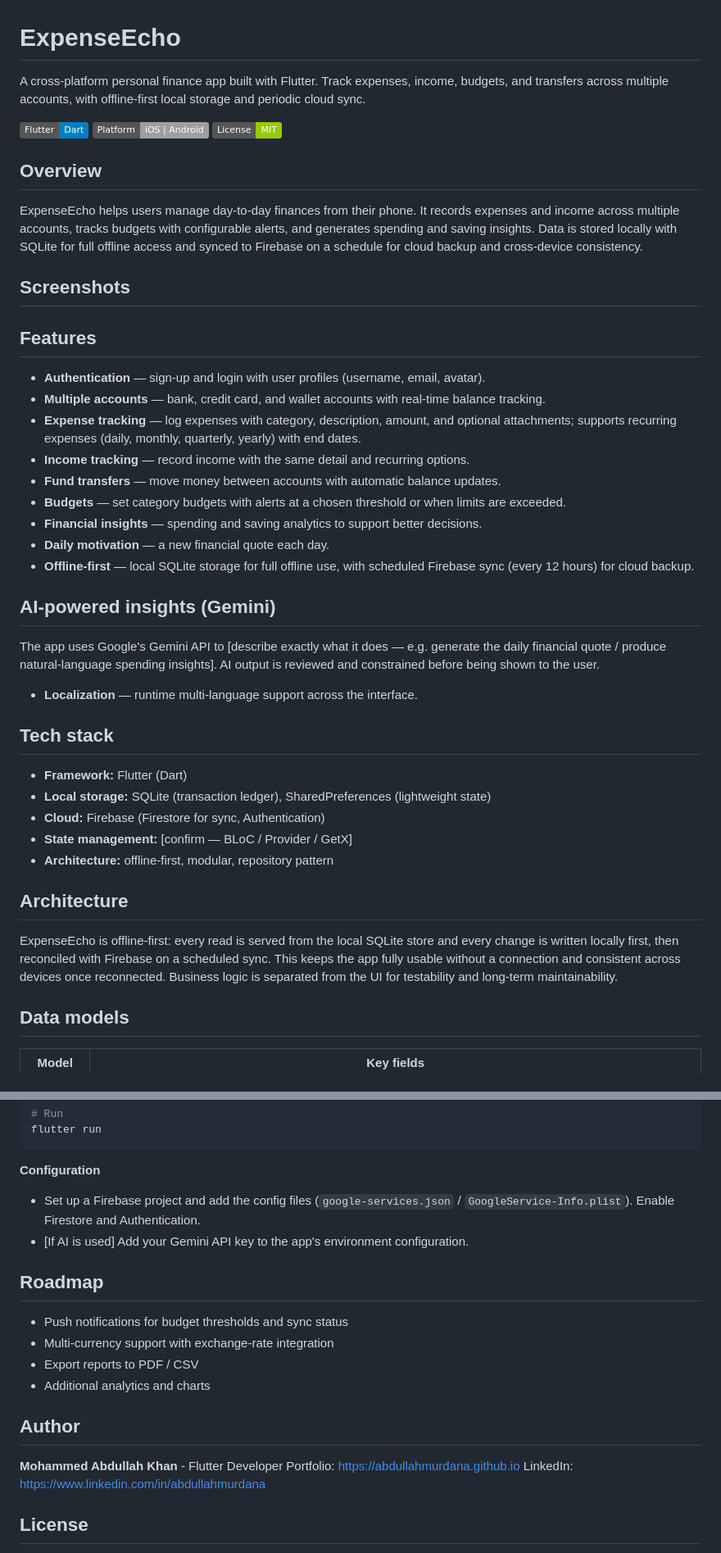
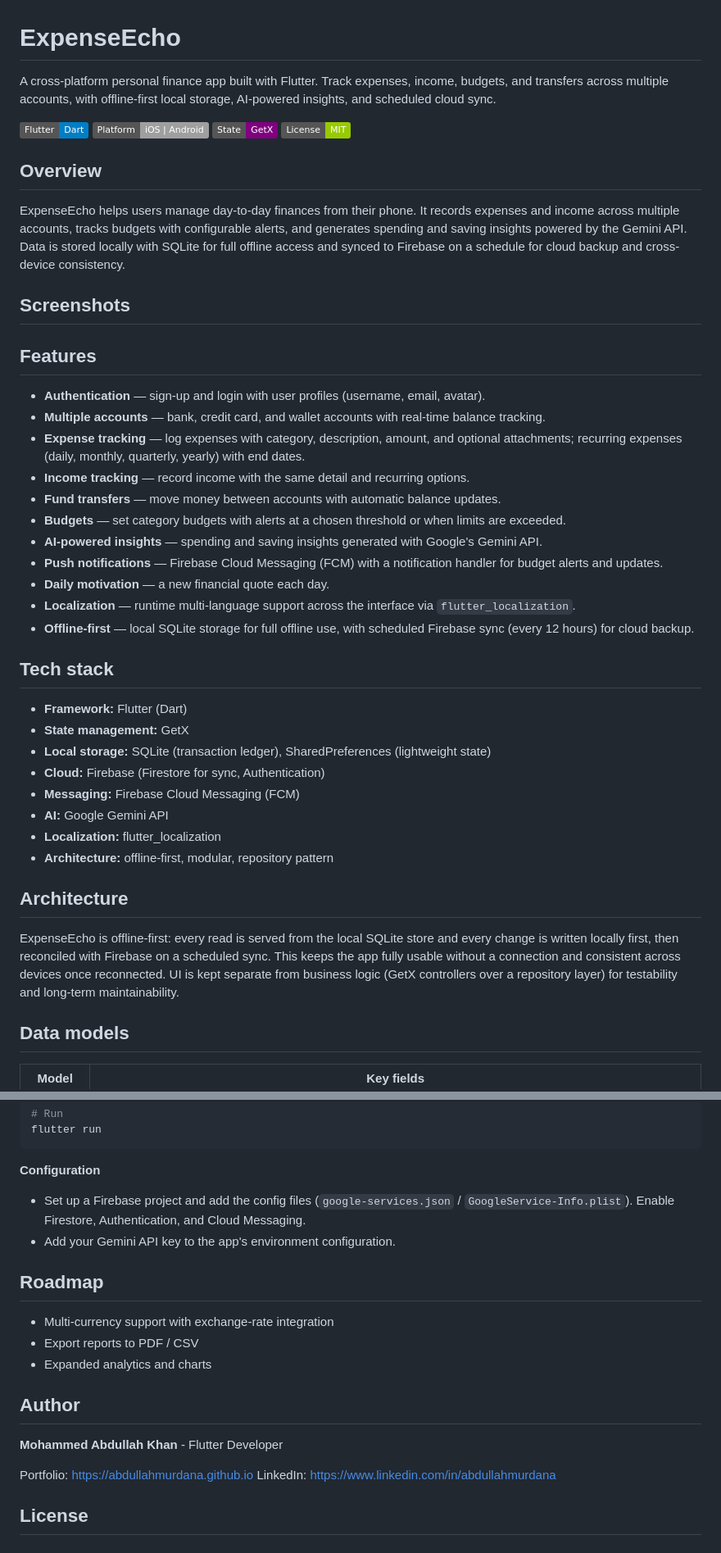
Before and after one commit to abdullahmurdana/expenseecho, a Markdown page: README.md, 2 parts joined by grey strips. Shown at 82% size. Drawn GitHub-style; badges without logos.

Commit message:
Enhance README with new features and clarifications
Updated README to reflect new AI-powered insights and localization features. Improved clarity on tech stack and architecture.

````diff
--- a/README.md
+++ b/README.md
@@ -1,24 +1,25 @@
 # ExpenseEcho
 
 A cross-platform personal finance app built with Flutter. Track expenses, income,
-budgets, and transfers across multiple accounts, with offline-first local storage
-and periodic cloud sync.
+budgets, and transfers across multiple accounts, with offline-first local storage,
+AI-powered insights, and scheduled cloud sync.
 
 ![Flutter](https://img.shields.io/badge/Flutter-Dart-blue)
 ![Platform](https://img.shields.io/badge/Platform-iOS%20%7C%20Android-lightgrey)
+![State](https://img.shields.io/badge/State-GetX-purple)
 ![License](https://img.shields.io/badge/License-MIT-green)
 
 ## Overview
 
 ExpenseEcho helps users manage day-to-day finances from their phone. It records
 expenses and income across multiple accounts, tracks budgets with configurable
-alerts, and generates spending and saving insights. Data is stored locally with
-SQLite for full offline access and synced to Firebase on a schedule for cloud
-backup and cross-device consistency.
+alerts, and generates spending and saving insights powered by the Gemini API.
+Data is stored locally with SQLite for full offline access and synced to Firebase
+on a schedule for cloud backup and cross-device consistency.
 
 ## Screenshots
 
-<!-- Add screenshots here once ready:
+<!-- Add screenshots once ready:
 ![Home](screenshots/home.png)
 ![Insights](screenshots/insights.png)
 -->
@@ -27,32 +28,25 @@ backup and cross-device consistency.
 
 - **Authentication** — sign-up and login with user profiles (username, email, avatar).
 - **Multiple accounts** — bank, credit card, and wallet accounts with real-time balance tracking.
-- **Expense tracking** — log expenses with category, description, amount, and optional attachments; supports recurring expenses (daily, monthly, quarterly, yearly) with end dates.
+- **Expense tracking** — log expenses with category, description, amount, and optional attachments; recurring expenses (daily, monthly, quarterly, yearly) with end dates.
 - **Income tracking** — record income with the same detail and recurring options.
 - **Fund transfers** — move money between accounts with automatic balance updates.
 - **Budgets** — set category budgets with alerts at a chosen threshold or when limits are exceeded.
-- **Financial insights** — spending and saving analytics to support better decisions.
+- **AI-powered insights** — spending and saving insights generated with Google's Gemini API.
+- **Push notifications** — Firebase Cloud Messaging (FCM) with a notification handler for budget alerts and updates.
 - **Daily motivation** — a new financial quote each day.
+- **Localization** — runtime multi-language support across the interface via `flutter_localization`.
 - **Offline-first** — local SQLite storage for full offline use, with scheduled Firebase sync (every 12 hours) for cloud backup.
-
-<!-- KEEP ONLY IF ACTUALLY IN THE CODE. If not, delete this section AND remove
-     "Gemini API" from your portfolio. -->
-## AI-powered insights (Gemini)
-
-The app uses Google's Gemini API to [describe exactly what it does — e.g. generate
-the daily financial quote / produce natural-language spending insights]. AI output
-is reviewed and constrained before being shown to the user.
-
-<!-- KEEP ONLY IF LOCALIZATION IS ACTUALLY IMPLEMENTED. Otherwise delete this line
-     AND remove "Localization" from your portfolio. -->
-- **Localization** — runtime multi-language support across the interface.
 
 ## Tech stack
 
 - **Framework:** Flutter (Dart)
+- **State management:** GetX
 - **Local storage:** SQLite (transaction ledger), SharedPreferences (lightweight state)
 - **Cloud:** Firebase (Firestore for sync, Authentication)
-- **State management:** [confirm — BLoC / Provider / GetX]
+- **Messaging:** Firebase Cloud Messaging (FCM)
+- **AI:** Google Gemini API
+- **Localization:** flutter_localization
 - **Architecture:** offline-first, modular, repository pattern
 
 ## Architecture
@@ -60,8 +54,8 @@ is reviewed and constrained before being shown to the user.
 ExpenseEcho is offline-first: every read is served from the local SQLite store and
 every change is written locally first, then reconciled with Firebase on a scheduled
 sync. This keeps the app fully usable without a connection and consistent across
-devices once reconnected. Business logic is separated from the UI for testability
-and long-term maintainability.
+devices once reconnected. UI is kept separate from business logic (GetX controllers
+over a repository layer) for testability and long-term maintainability.
 
 ## Data models
 
@@ -89,19 +83,19 @@ flutter run
 ```
 
 **Configuration**
-- Set up a Firebase project and add the config files (`google-services.json` / `GoogleService-Info.plist`). Enable Firestore and Authentication.
-- [If AI is used] Add your Gemini API key to the app's environment configuration.
+- Set up a Firebase project and add the config files (`google-services.json` / `GoogleService-Info.plist`). Enable Firestore, Authentication, and Cloud Messaging.
+- Add your Gemini API key to the app's environment configuration.
 
 ## Roadmap
 
-- Push notifications for budget thresholds and sync status
 - Multi-currency support with exchange-rate integration
 - Export reports to PDF / CSV
-- Additional analytics and charts
+- Expanded analytics and charts
 
 ## Author
 
 **Mohammed Abdullah Khan** - Flutter Developer
+
 Portfolio: https://abdullahmurdana.github.io
 LinkedIn: https://www.linkedin.com/in/abdullahmurdana
 
````
